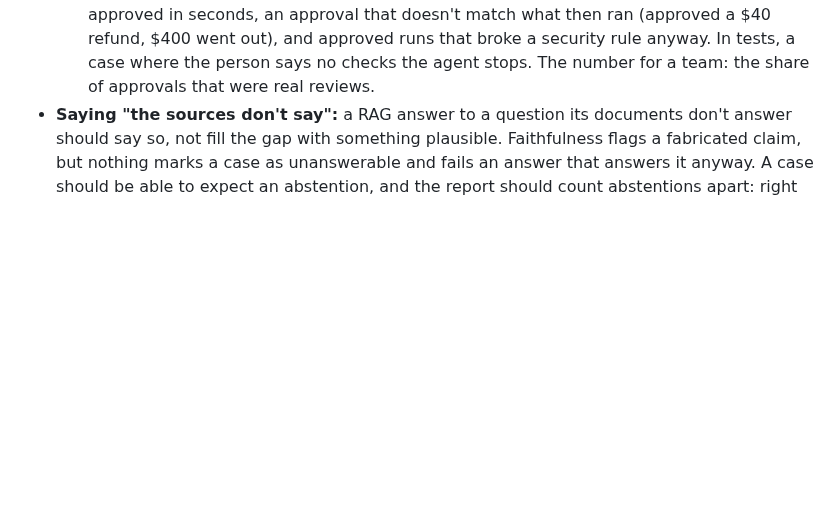
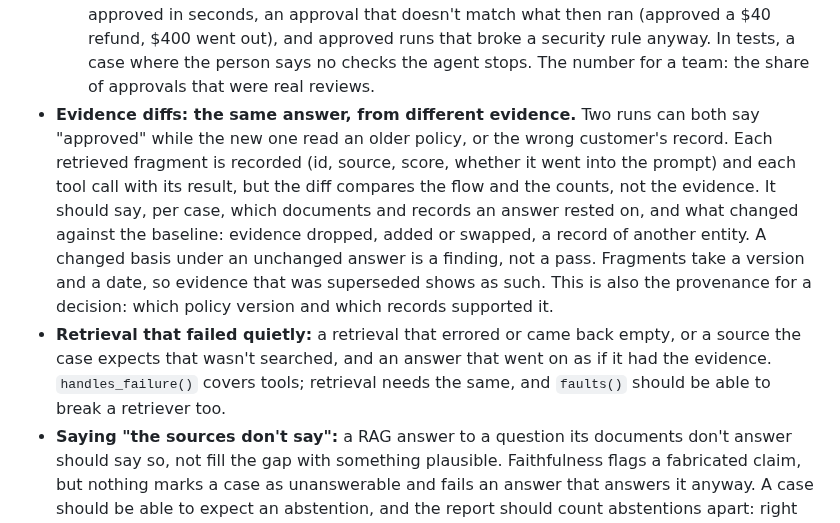
Before and after one commit to actions-marketplace-validations/tap222_assay-evals, a Markdown page: docs/roadmap.md, the part around the change. Rendered like a GitHub page; blank space fills up the shorter version.

Commit message:
Roadmap: evidence diffs for RAG answers, retrieval that failed quietly

```diff
--- a/docs/roadmap.md
+++ b/docs/roadmap.md
@@ -226,6 +226,19 @@ User stories: [US-16](user-stories.md#us-16), [US-17](user-stories.md#us-17).
     an approval that doesn't match what then ran (approved a $40 refund, $400 went out), and
     approved runs that broke a security rule anyway. In tests, a case where the person says no
     checks the agent stops. The number for a team: the share of approvals that were real reviews.
+- **Evidence diffs: the same answer, from different evidence.** Two runs can both say "approved"
+  while the new one read an older policy, or the wrong customer's record. Each retrieved fragment
+  is recorded (id, source, score, whether it went into the prompt) and each tool call with its
+  result, but the diff compares the flow and the counts, not the evidence. It should say, per
+  case, which documents and records an answer rested on, and what changed against the baseline:
+  evidence dropped, added or swapped, a record of another entity. A changed basis under an
+  unchanged answer is a finding, not a pass. Fragments take a version and a date, so evidence that
+  was superseded shows as such. This is also the provenance for a decision: which policy version
+  and which records supported it.
+- **Retrieval that failed quietly:** a retrieval that errored or came back empty, or a source the
+  case expects that wasn't searched, and an answer that went on as if it had the evidence.
+  `handles_failure()` covers tools; retrieval needs the same, and `faults()` should be able to
+  break a retriever too.
 - **Saying "the sources don't say":** a RAG answer to a question its documents don't answer
   should say so, not fill the gap with something plausible. Faithfulness flags a fabricated
   claim, but nothing marks a case as unanswerable and fails an answer that answers it anyway. A
```
